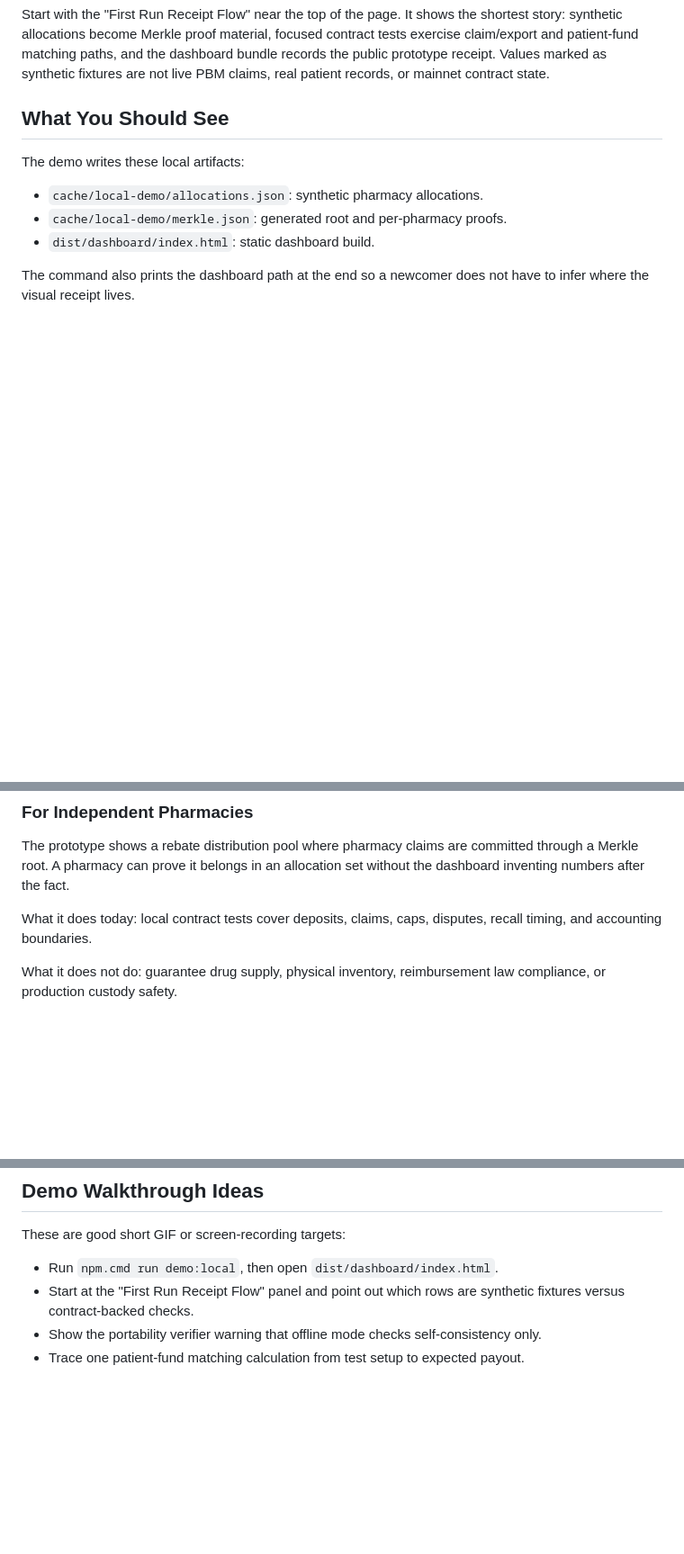
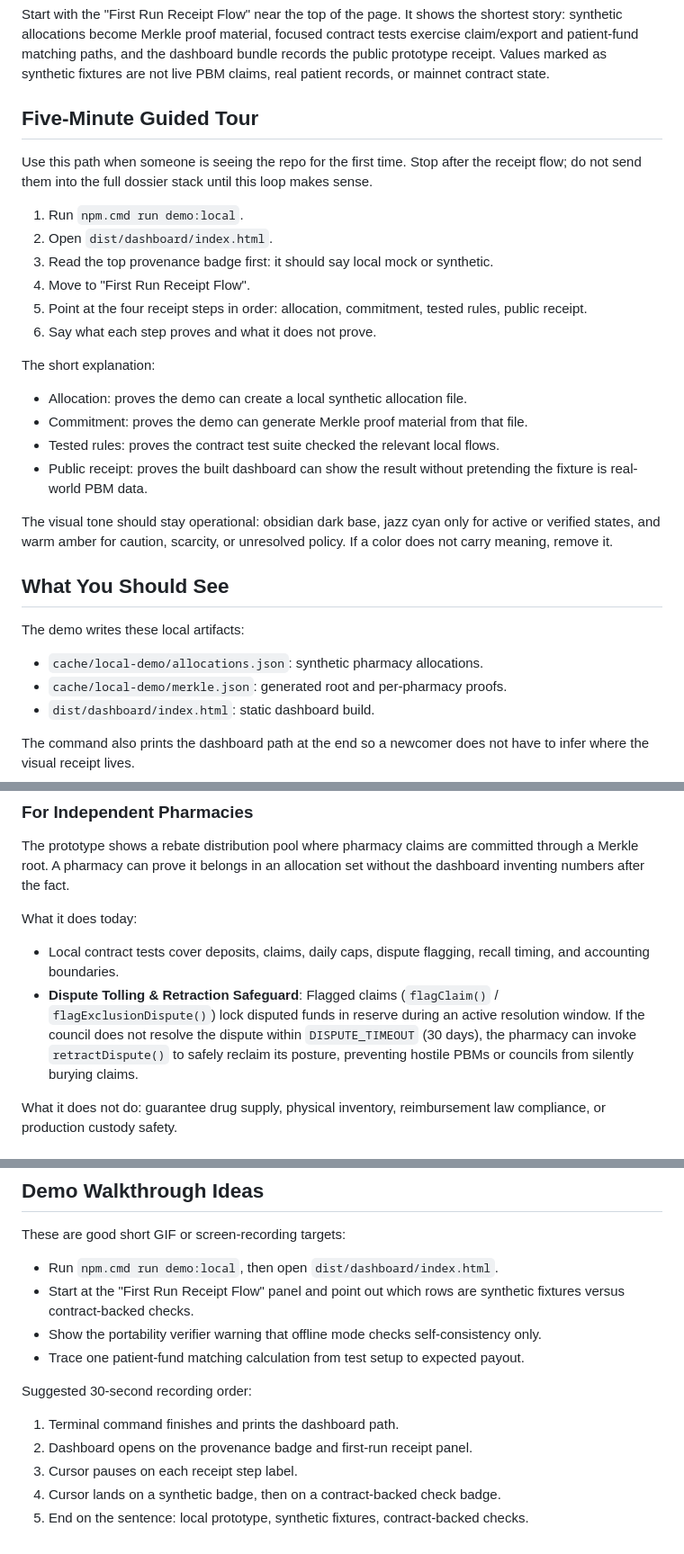
Before and after one commit to Simultech369/Pharmacy-Fiduciary-Commons, a Markdown page: ONBOARDING.md, 3 parts joined by grey strips. Shown at 90% size. Rendered like a GitHub page; blank space fills up the shorter version.

```diff
--- a/ONBOARDING.md
+++ b/ONBOARDING.md
@@ -40,4 +43,30 @@ dist/dashboard/index.html
 Start with the "First Run Receipt Flow" near the top of the page. It shows the shortest story: synthetic allocations become Merkle proof material, focused contract tests exercise claim/export and patient-fund matching paths, and the dashboard bundle records the public prototype receipt. Values marked as synthetic fixtures are not live PBM claims, real patient records, or mainnet contract state.
+
+## Five-Minute Guided Tour
+
+Use this path when someone is seeing the repo for the first time. Stop after the
+receipt flow; do not send them into the full dossier stack until this loop makes
+sense.
+
+1. Run `npm.cmd run demo:local`.
+2. Open `dist/dashboard/index.html`.
+3. Read the top provenance badge first: it should say local mock or synthetic.
+4. Move to "First Run Receipt Flow".
+5. Point at the four receipt steps in order: allocation, commitment, tested
+   rules, public receipt.
+6. Say what each step proves and what it does not prove.
+
+The short explanation:
+
+- Allocation: proves the demo can create a local synthetic allocation file.
+- Commitment: proves the demo can generate Merkle proof material from that file.
+- Tested rules: proves the contract test suite checked the relevant local flows.
+- Public receipt: proves the built dashboard can show the result without
+  pretending the fixture is real-world PBM data.
+
+The visual tone should stay operational: obsidian dark base, jazz cyan only for
+active or verified states, and warm amber for caution, scarcity, or unresolved
+policy. If a color does not carry meaning, remove it.
 
 ## What You Should See
 
@@ -60,7 +89,9 @@ The focused tests exercise two concrete flows:
 
 The prototype shows a rebate distribution pool where pharmacy claims are committed through a Merkle root. A pharmacy can prove it belongs in an allocation set without the dashboard inventing numbers after the fact.
 
-What it does today: local contract tests cover deposits, claims, caps, disputes, recall timing, and accounting boundaries.
+What it does today:
+- Local contract tests cover deposits, claims, daily caps, dispute flagging, recall timing, and accounting boundaries.
+- **Dispute Tolling & Retraction Safeguard**: Flagged claims (`flagClaim()` / `flagExclusionDispute()`) lock disputed funds in reserve during an active resolution window. If the council does not resolve the dispute within `DISPUTE_TIMEOUT` (30 days), the pharmacy can invoke `retractDispute()` to safely reclaim its posture, preventing hostile PBMs or councils from silently burying claims.
 
 What it does not do: guarantee drug supply, physical inventory, reimbursement law compliance, or production custody safety.
 
@@ -124,3 +155,12 @@ These are good short GIF or screen-recording targets:
 - Start at the "First Run Receipt Flow" panel and point out which rows are synthetic fixtures versus contract-backed checks.
 - Show the portability verifier warning that offline mode checks self-consistency only.
 - Trace one patient-fund matching calculation from test setup to expected payout.
+
+Suggested 30-second recording order:
+
+1. Terminal command finishes and prints the dashboard path.
+2. Dashboard opens on the provenance badge and first-run receipt panel.
+3. Cursor pauses on each receipt step label.
+4. Cursor lands on a synthetic badge, then on a contract-backed check badge.
+5. End on the sentence: local prototype, synthetic fixtures, contract-backed
+   checks.
```
Also changed, not shown: other parts of ONBOARDING.md (+3 -0 lines), README.md (+8 -1 lines).
